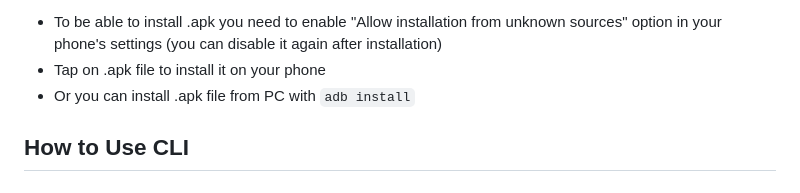
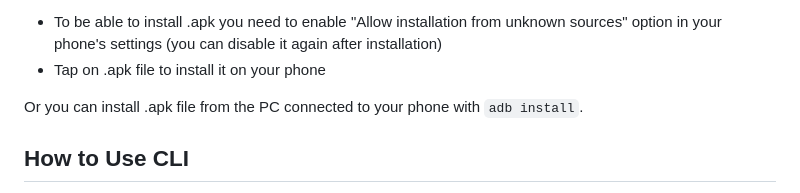
Before and after one commit to stsaz/phiola, a Markdown page: README.md, the part around one of its changes. GitHub-like rendering.

```diff
--- a/README.md
+++ b/README.md
@@ -74,6 +80,7 @@ Android:
 * To be able to install .apk you need to enable "Allow installation from unknown sources" option in your phone's settings (you can disable it again after installation)
 * Tap on .apk file to install it on your phone
-* Or you can install .apk file from PC with `adb install`
+
+Or you can install .apk file from the PC connected to your phone with `adb install`.
 
 
 ## How to Use CLI
```
Also changed, not shown: other parts of README.md (+6 -0 lines).
